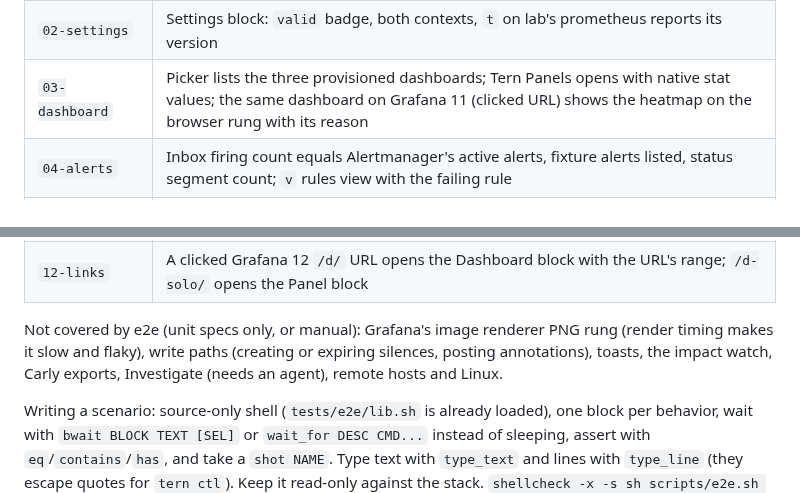
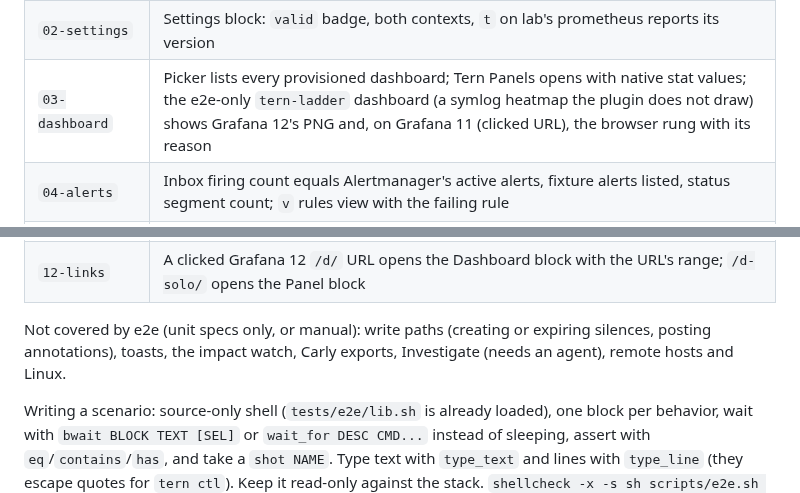
Before and after one commit to contrafy/tern-grafana, a Markdown page: docs/testing.md, 2 parts joined by grey strips. Drawn GitHub-style.

```diff
--- a/docs/testing.md
+++ b/docs/testing.md
@@ -111,7 +111,7 @@ is independent of the others and of their order, and leaves nothing behind:
 | --- | --- |
 | `01-query` | Palette "Grafana: Query", type a query, `enter`: SVG chart and legend; `t`: instant table rows |
 | `02-settings` | Settings block: `valid` badge, both contexts, `t` on lab's prometheus reports its version |
-| `03-dashboard` | Picker lists the three provisioned dashboards; Tern Panels opens with native stat values; the same dashboard on Grafana 11 (clicked URL) shows the heatmap on the browser rung with its reason |
+| `03-dashboard` | Picker lists every provisioned dashboard; Tern Panels opens with native stat values; the e2e-only `tern-ladder` dashboard (a symlog heatmap the plugin does not draw) shows Grafana 12's PNG and, on Grafana 11 (clicked URL), the browser rung with its reason |
 | `04-alerts` | Inbox firing count equals Alertmanager's active alerts, fixture alerts listed, status segment count; `v` rules view with the failing rule |
 | `05-silence` | `s` on an alert opens the prefilled form, `S` the confirmation, `n` cancels; Alertmanager's silences are unchanged |
 | `06-ops` | Targets tab: one down target, its pool first with the scrape error; `u` keeps only it |
@@ -122,9 +122,8 @@ is independent of the others and of their order, and leaves nothing behind:
 | `11-annotations` | Fake `helm upgrade` opens the approve block with the annotation preview; Dismiss posts nothing (checked on Grafana) |
 | `12-links` | A clicked Grafana 12 `/d/` URL opens the Dashboard block with the URL's range; `/d-solo/` opens the Panel block |
 
-Not covered by e2e (unit specs only, or manual): Grafana's image renderer PNG rung (render timing makes it slow and
-flaky), write paths (creating or expiring silences, posting annotations), toasts, the impact watch, Carly exports,
-Investigate (needs an agent), remote hosts and Linux.
+Not covered by e2e (unit specs only, or manual): write paths (creating or expiring silences, posting annotations),
+toasts, the impact watch, Carly exports, Investigate (needs an agent), remote hosts and Linux.
 
 Writing a scenario: source-only shell (`tests/e2e/lib.sh` is already loaded), one block per behavior, wait with
 `bwait BLOCK TEXT [SEL]` or `wait_for DESC CMD...` instead of sleeping, assert with `eq`/`contains`/`has`, and take a
```
Also changed, not shown: CHANGELOG.md (+27 -1 lines), README.md (+17 -3 lines), docs/screenshots/panels-canvas-clocks.png (added), docs/screenshots/panels-charts.png (added), docs/screenshots/panels-flame-nodes-lists.png (added), docs/screenshots/panels-gauges-tables.png (added), 3 other files.
